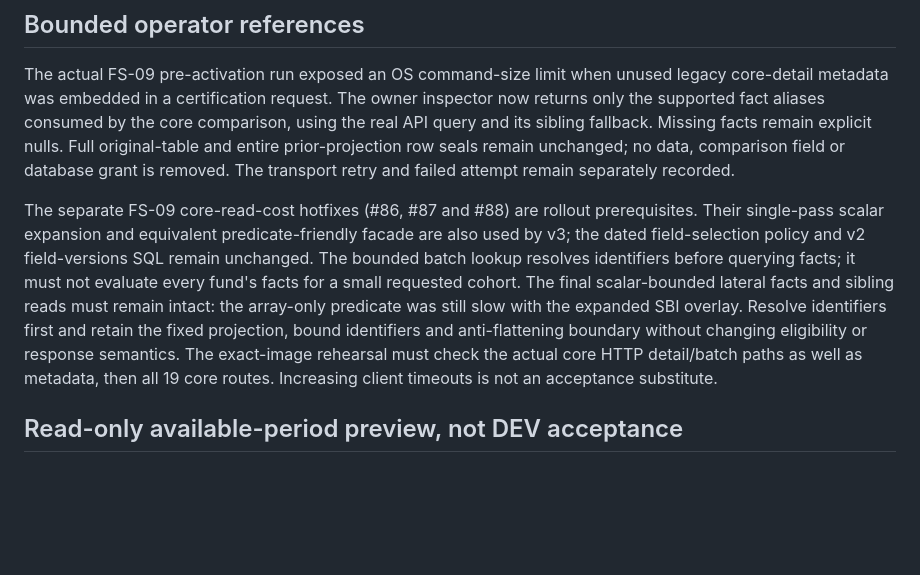
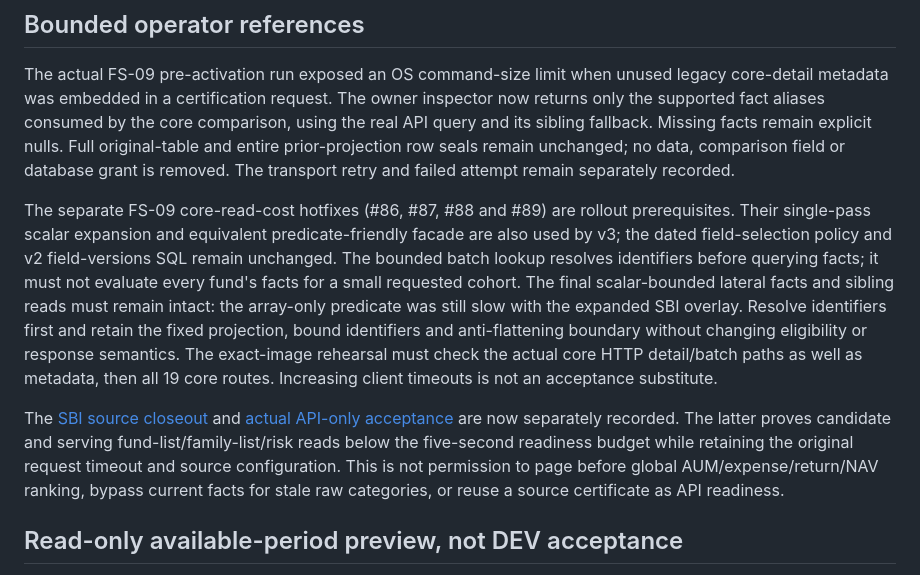
Before and after one commit to trillionlane/tlws-mfindia, a Markdown page: docs/FS10_KOTAK_ONBOARDING.md, the part around the change. Rendered like a GitHub page; blank space fills up the shorter version.

Commit message:
docs: record private API readiness prerequisite for Kotak

```diff
--- a/docs/FS10_KOTAK_ONBOARDING.md
+++ b/docs/FS10_KOTAK_ONBOARDING.md
@@ -93,7 +93,7 @@ facts remain explicit nulls. Full original-table and entire prior-projection
 row seals remain unchanged; no data, comparison field or database grant is
 removed. The transport retry and failed attempt remain separately recorded.
 
-The separate FS-09 core-read-cost hotfixes (#86, #87 and #88) are rollout prerequisites.
+The separate FS-09 core-read-cost hotfixes (#86, #87, #88 and #89) are rollout prerequisites.
 Their single-pass scalar expansion and equivalent predicate-friendly facade are
 also used by v3; the dated field-selection policy and v2 field-versions SQL
 remain unchanged. The bounded batch lookup resolves identifiers before querying
@@ -106,6 +106,14 @@ The exact-image rehearsal must check the actual core HTTP
 detail/batch paths as well as metadata, then all 19 core routes. Increasing
 client timeouts is not an acceptance substitute.
 
+The [SBI source closeout](evidence/FS09_DEV_ACCEPTANCE_2026-10-17.md) and
+[actual API-only acceptance](evidence/FS09_API_PAGED_DEV_ACCEPTANCE_2026-10-17.md)
+are now separately recorded. The latter proves candidate and serving
+fund-list/family-list/risk reads below the five-second readiness budget while
+retaining the original request timeout and source configuration. This is not
+permission to page before global AUM/expense/return/NAV ranking, bypass current
+facts for stale raw categories, or reuse a source certificate as API readiness.
+
 ## Read-only available-period preview, not DEV acceptance
 
 The 2026-10-17 retained-original preview covered the complete 205-variant local
```
Also changed, not shown: docs/evidence/FS09_API_PAGED_DEV_ACCEPTANCE_2026-10-17.md (added, +69 -0 lines), docs/evidence/FS09_DEV_ACCEPTANCE_2026-10-17.md (+4 -2 lines).
